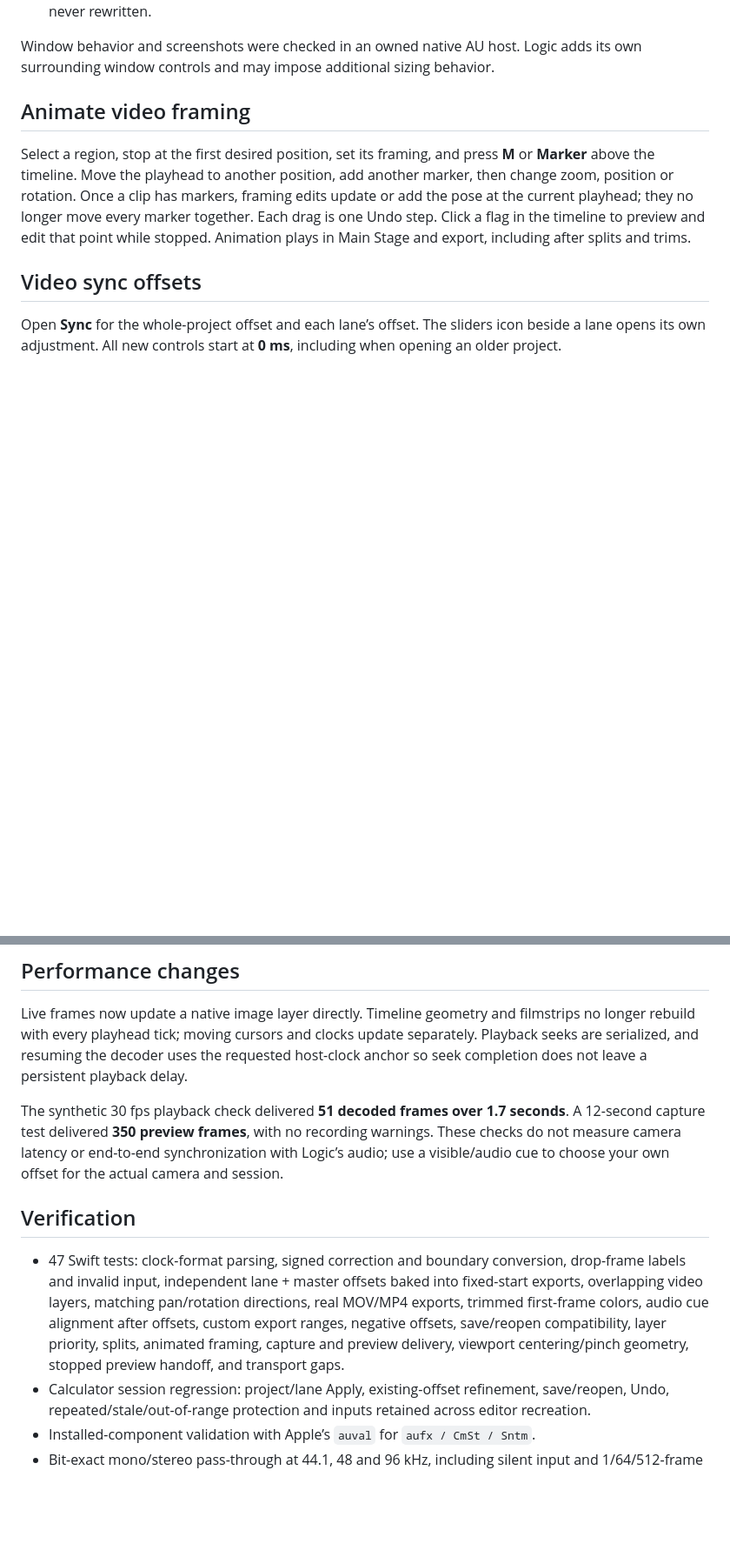
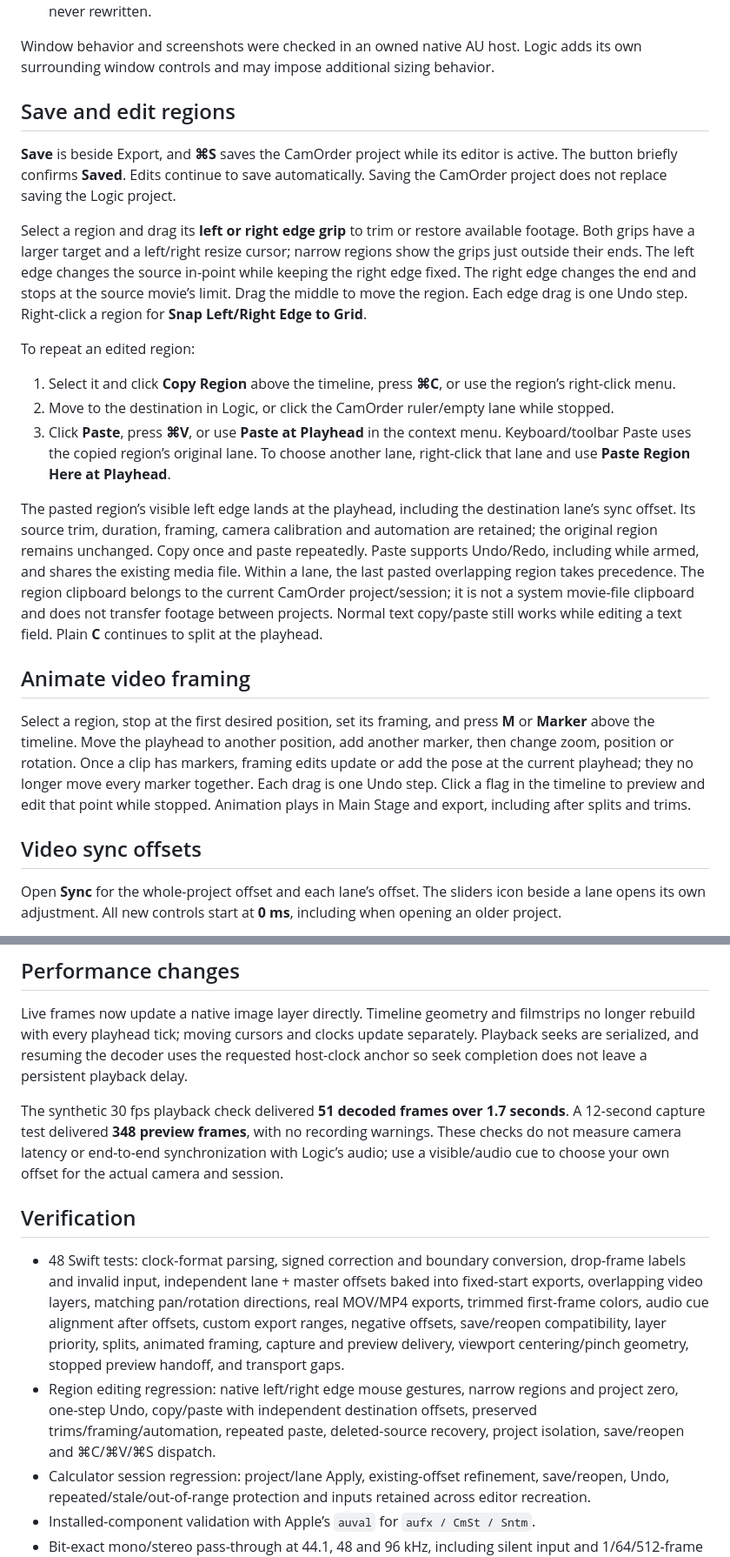
Before and after one commit to santismo/CamOrder, a Markdown page: CamOrderStudio/README-AU.md, 2 parts joined by grey strips. Shown at 87% size. Drawn GitHub-style; blank space fills up the shorter version.

Commit message:
Add Save, reliable region trims and copy/paste in AU 0.5.2

```diff
--- a/CamOrderStudio/README-AU.md
+++ b/CamOrderStudio/README-AU.md
@@ -43,6 +43,20 @@ The plug-in has one transport: the red button and **R** forward Logic’s R key
 - Splits and trims retain the correct source frames and framing animation. Original source movies are never rewritten.
 
 Window behavior and screenshots were checked in an owned native AU host. Logic adds its own surrounding window controls and may impose additional sizing behavior.
+
+## Save and edit regions
+
+**Save** is beside Export, and **⌘S** saves the CamOrder project while its editor is active. The button briefly confirms **Saved**. Edits continue to save automatically. Saving the CamOrder project does not replace saving the Logic project.
+
+Select a region and drag its **left or right edge grip** to trim or restore available footage. Both grips have a larger target and a left/right resize cursor; narrow regions show the grips just outside their ends. The left edge changes the source in-point while keeping the right edge fixed. The right edge changes the end and stops at the source movie’s limit. Drag the middle to move the region. Each edge drag is one Undo step. Right-click a region for **Snap Left/Right Edge to Grid**.
+
+To repeat an edited region:
+
+1. Select it and click **Copy Region** above the timeline, press **⌘C**, or use the region’s right-click menu.
+2. Move to the destination in Logic, or click the CamOrder ruler/empty lane while stopped.
+3. Click **Paste**, press **⌘V**, or use **Paste at Playhead** in the context menu. Keyboard/toolbar Paste uses the copied region’s original lane. To choose another lane, right-click that lane and use **Paste Region Here at Playhead**.
+
+The pasted region’s visible left edge lands at the playhead, including the destination lane’s sync offset. Its source trim, duration, framing, camera calibration and automation are retained; the original region remains unchanged. Copy once and paste repeatedly. Paste supports Undo/Redo, including while armed, and shares the existing media file. Within a lane, the last pasted overlapping region takes precedence. The region clipboard belongs to the current CamOrder project/session; it is not a system movie-file clipboard and does not transfer footage between projects. Normal text copy/paste still works while editing a text field. Plain **C** continues to split at the playhead.
 
 ## Animate video framing
 
@@ -112,11 +126,12 @@ Stopped cursor movement can only be followed when Logic sends a position report.
 
 Live frames now update a native image layer directly. Timeline geometry and filmstrips no longer rebuild with every playhead tick; moving cursors and clocks update separately. Playback seeks are serialized, and resuming the decoder uses the requested host-clock anchor so seek completion does not leave a persistent playback delay.
 
-The synthetic 30 fps playback check delivered **51 decoded frames over 1.7 seconds**. A 12-second capture test delivered **350 preview frames**, with no recording warnings. These checks do not measure camera latency or end-to-end synchronization with Logic’s audio; use a visible/audio cue to choose your own offset for the actual camera and session.
+The synthetic 30 fps playback check delivered **51 decoded frames over 1.7 seconds**. A 12-second capture test delivered **348 preview frames**, with no recording warnings. These checks do not measure camera latency or end-to-end synchronization with Logic’s audio; use a visible/audio cue to choose your own offset for the actual camera and session.
 
 ## Verification
 
-- 47 Swift tests: clock-format parsing, signed correction and boundary conversion, drop-frame labels and invalid input, independent lane + master offsets baked into fixed-start exports, overlapping video layers, matching pan/rotation directions, real MOV/MP4 exports, trimmed first-frame colors, audio cue alignment after offsets, custom export ranges, negative offsets, save/reopen compatibility, layer priority, splits, animated framing, capture and preview delivery, viewport centering/pinch geometry, stopped preview handoff, and transport gaps.
+- 48 Swift tests: clock-format parsing, signed correction and boundary conversion, drop-frame labels and invalid input, independent lane + master offsets baked into fixed-start exports, overlapping video layers, matching pan/rotation directions, real MOV/MP4 exports, trimmed first-frame colors, audio cue alignment after offsets, custom export ranges, negative offsets, save/reopen compatibility, layer priority, splits, animated framing, capture and preview delivery, viewport centering/pinch geometry, stopped preview handoff, and transport gaps.
+- Region editing regression: native left/right edge mouse gestures, narrow regions and project zero, one-step Undo, copy/paste with independent destination offsets, preserved trims/framing/automation, repeated paste, deleted-source recovery, project isolation, save/reopen and ⌘C/⌘V/⌘S dispatch.
 - Calculator session regression: project/lane Apply, existing-offset refinement, save/reopen, Undo, repeated/stale/out-of-range protection and inputs retained across editor recreation.
 - Installed-component validation with Apple’s `auval` for `aufx / CmSt / Sntm`.
 - Bit-exact mono/stereo pass-through at 44.1, 48 and 96 kHz, including silent input and 1/64/512-frame blocks; independent Audio Unit instance state.
```
Also changed, not shown: other parts of CamOrderStudio/README-AU.md (+1 -1 lines), README.md (+4 -3 lines), docs/HISTORY.md (+2 -1 lines), docs/VERIFICATION-0.5.2.md (added, +40 -0 lines), docs/images/camorder-studio-au.png, 15 other files.
